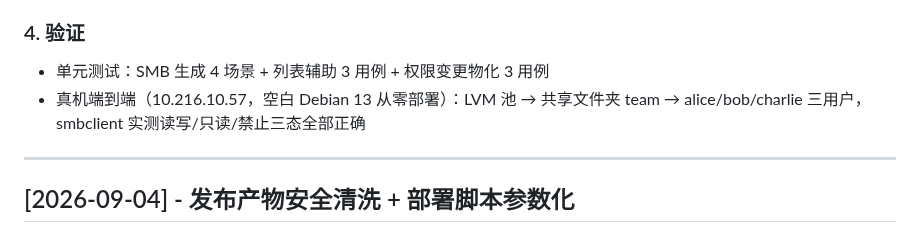
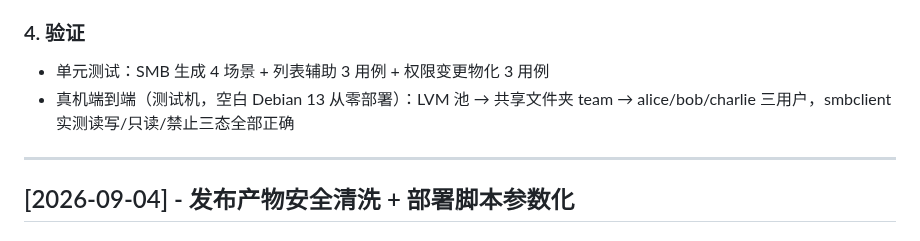
Before and after one commit to jackeyPeng/nas, a Markdown page: CHANGELOG.md, the part around the change. Rendered like a GitHub page.

```diff
--- a/CHANGELOG.md
+++ b/CHANGELOG.md
@@ -123,7 +123,7 @@
 ### 4. 验证
 
 - 单元测试：SMB 生成 4 场景 + 列表辅助 3 用例 + 权限变更物化 3 用例
-- 真机端到端（10.216.10.57，空白 Debian 13 从零部署）：LVM 池 → 共享文件夹 team → alice/bob/charlie 三用户，smbclient 实测读写/只读/禁止三态全部正确
+- 真机端到端（测试机，空白 Debian 13 从零部署）：LVM 池 → 共享文件夹 team → alice/bob/charlie 三用户，smbclient 实测读写/只读/禁止三态全部正确
 
 ---
 
```
Also changed, not shown: docs/COLLAB.md (+1 -1 lines).
